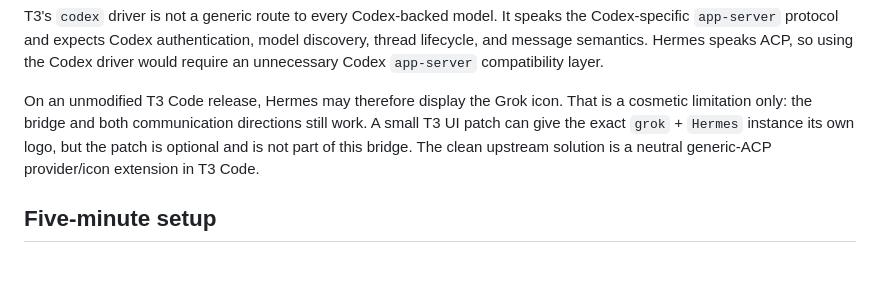
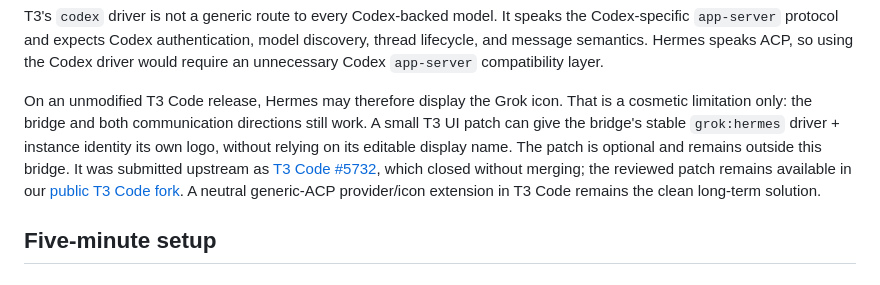
Before and after one commit to m-check1B/t3-code-tentacles, a Markdown page: README.md, the part around the change. GitHub-like rendering.

Commit message:
docs: link the stable Hermes logo identity (#10)
* docs: link stable Hermes logo identity

* docs: describe upstream submission status

* docs: record upstream PR outcome

```diff
--- a/README.md
+++ b/README.md
@@ -49,10 +49,14 @@ compatibility layer.
 
 On an unmodified T3 Code release, Hermes may therefore display the Grok icon.
 That is a cosmetic limitation only: the bridge and both communication
-directions still work. A small T3 UI patch can give the exact `grok` + `Hermes`
-instance its own logo, but the patch is optional and is not part of this bridge.
-The clean upstream solution is a neutral generic-ACP provider/icon extension in
-T3 Code.
+directions still work. A small T3 UI patch can give the bridge's stable
+`grok:hermes` driver + instance identity its own logo, without relying on its
+editable display name. The patch is optional and remains outside this bridge.
+It was submitted upstream as [T3 Code #5732](https://github.com/pingdotgg/t3code/pull/5732),
+which closed without merging; the reviewed patch remains available in our
+[public T3 Code fork](https://github.com/m-check1B/t3code/tree/fix/hermes-provider-logo).
+A neutral generic-ACP provider/icon extension in T3 Code remains the clean
+long-term solution.
 
 ## Five-minute setup
 
```
Also changed, not shown: docs/architecture.md (+8 -4 lines).
